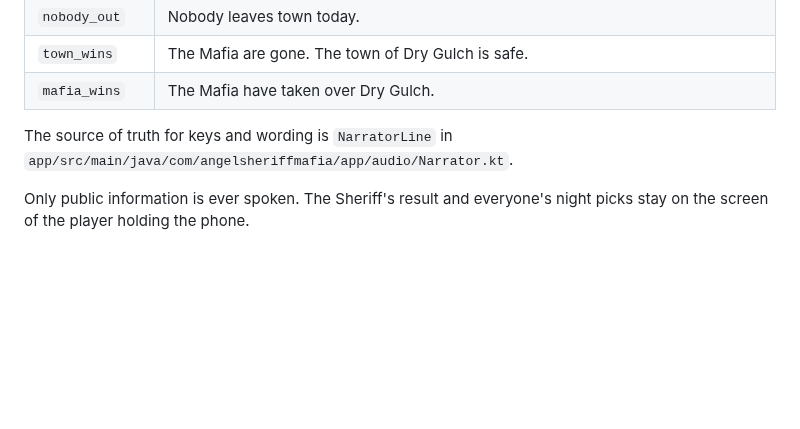
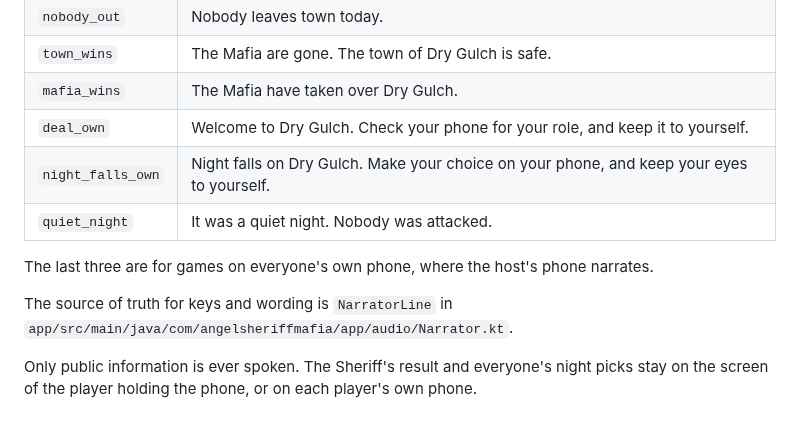
Before and after one commit to kruxarth/angle-sheriff-mafia, a Markdown page: docs/narrator-audio.md, the part around the change. Drawn GitHub-style; blank space fills up the shorter version.

```diff
--- a/docs/narrator-audio.md
+++ b/docs/narrator-audio.md
@@ -35,9 +35,14 @@ endings.
 | `nobody_out` | Nobody leaves town today. |
 | `town_wins` | The Mafia are gone. The town of Dry Gulch is safe. |
 | `mafia_wins` | The Mafia have taken over Dry Gulch. |
+| `deal_own` | Welcome to Dry Gulch. Check your phone for your role, and keep it to yourself. |
+| `night_falls_own` | Night falls on Dry Gulch. Make your choice on your phone, and keep your eyes to yourself. |
+| `quiet_night` | It was a quiet night. Nobody was attacked. |
+
+The last three are for games on everyone's own phone, where the host's phone narrates.
 
 The source of truth for keys and wording is `NarratorLine` in
 `app/src/main/java/com/angelsheriffmafia/app/audio/Narrator.kt`.
 
 Only public information is ever spoken. The Sheriff's result and everyone's night picks
-stay on the screen of the player holding the phone.
+stay on the screen of the player holding the phone, or on each player's own phone.
```
Also changed, not shown: README.md (+72 -13 lines), docs/screenshots/21-play-mode.png (added), docs/screenshots/26-host-lobby.png (added), docs/screenshots/31-night-own-phone.png (added), docs/screenshots/40-browser-night.png (added), 1 other file.
